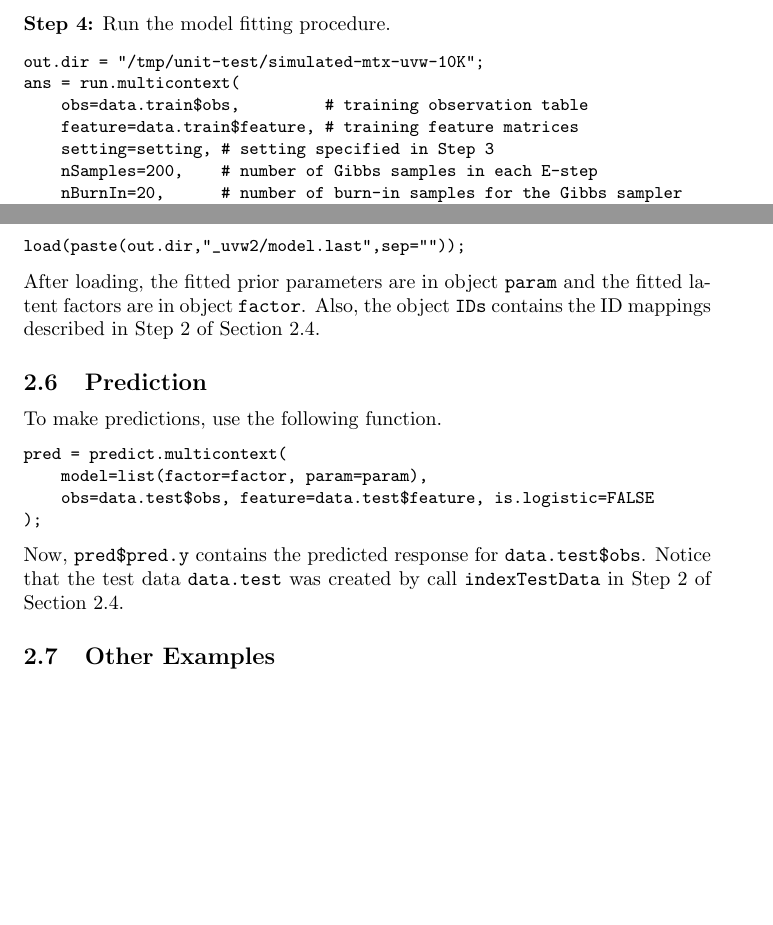
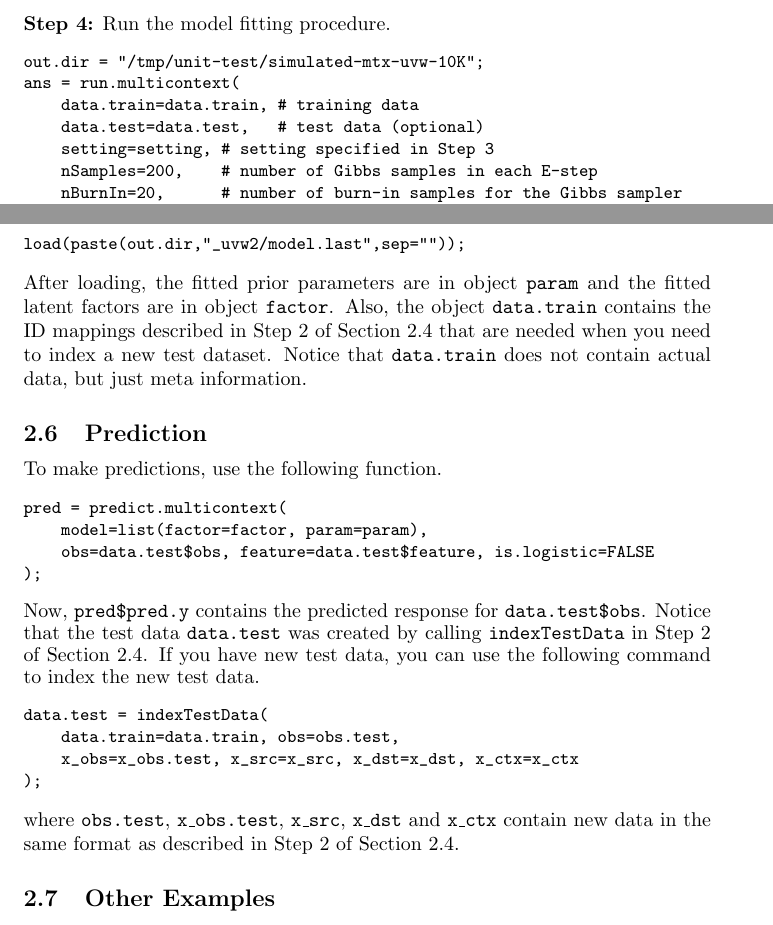
Before and after one commit to beechung/Latent-Factor-Models, a LaTeX document (doc/tutorial.tex): two parts of pages 11 and 14 of 14 before the commit and two parts of pages 11 and 14 of 15 after it, joined at a grey line, cut so that both start at the same text, the shorter picture padded with empty space. Compiled offline with pdfLaTeX.

Commit message:
Fix issue #2 and #6

```diff
--- a/doc/tutorial.tex
+++ b/doc/tutorial.tex
@@ -298,17 +298,14 @@ Run the model fitting procedure.
 {\small\begin{verbatim}
 out.dir = "/tmp/unit-test/simulated-mtx-uvw-10K";
 ans = run.multicontext(
-    obs=data.train$obs,         # training observation table
-    feature=data.train$feature, # training feature matrices
+    data.train=data.train, # training data
+    data.test=data.test,   # test data (optional)
     setting=setting, # setting specified in Step 3
     nSamples=200,    # number of Gibbs samples in each E-step
     nBurnIn=20,      # number of burn-in samples for the Gibbs sampler
     nIter=10,        # number of EM iterations
-    test.obs=data.test$obs,         # test observation table (optional)
-    test.feature=data.test$feature, # test feature matrices  (optional)
     reg.algo=NULL,    # regression algorithm; see below
     reg.control=NULL, # control parameters for the regression algorithm
-    IDs=data.test$IDs,  # ID mappings (optional)
     out.level=1,        # see below
     out.dir=out.dir,    # output directory
     out.overwrite=TRUE, # whether to overwrite the output directory
@@ -369,7 +366,7 @@ The fitted models are saved in {\tt model.last} and {\tt model.minTestLoss}, whi
 {\small\begin{verbatim}
 load(paste(out.dir,"_uvw2/model.last",sep=""));
 \end{verbatim}}
-\noindent After loading, the fitted prior parameters are in object {\tt param} and the fitted latent factors are in object {\tt factor}.  Also, the object {\tt IDs} contains the ID mappings described in Step~2 of Section~\ref{sec:fitting}.
+\noindent After loading, the fitted prior parameters are in object {\tt param} and the fitted latent factors are in object {\tt factor}.  Also, the object {\tt data.train} contains the ID mappings described in Step~2 of Section~\ref{sec:fitting} that are needed when you need to index a new test dataset.  Notice that {\tt data.train} does not contain actual data, but just meta information.
 
 \subsection{Prediction}
 
@@ -380,7 +377,14 @@ pred = predict.multicontext(
     obs=data.test$obs, feature=data.test$feature, is.logistic=FALSE
 );
 \end{verbatim}}
-\noindent Now, {\tt pred\$pred.y} contains the predicted response for {\tt data.test\$obs}.  Notice that the test data {\tt data.test} was created by call {\tt indexTestData} in Step 2 of Section~\ref{sec:fitting}.
+\noindent Now, {\tt pred\$pred.y} contains the predicted response for {\tt data.test\$obs}.  Notice that the test data {\tt data.test} was created by calling {\tt indexTestData} in Step 2 of Section~\ref{sec:fitting}.  If you have new test data, you can use the following command to index the new test data.
+{\small\begin{verbatim}
+data.test = indexTestData(
+    data.train=data.train, obs=obs.test,
+    x_obs=x_obs.test, x_src=x_src, x_dst=x_dst, x_ctx=x_ctx
+);
+\end{verbatim}}
+\noindent where {\tt obs.test}, {\tt x\_obs.test}, {\tt x\_src}, {\tt x\_dst} and {\tt x\_ctx} contain new data in the same format as described in Step 2 of Section~\ref{sec:fitting}.
 
 \subsection{Other Examples}
 
```
Also changed, not shown: doc/tutorial.pdf, 3 other files.
